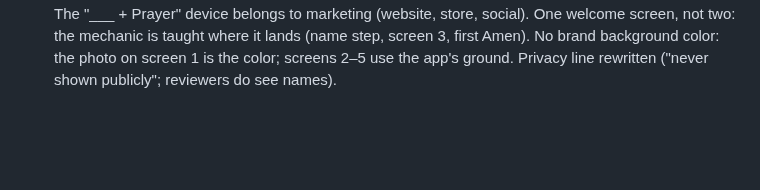
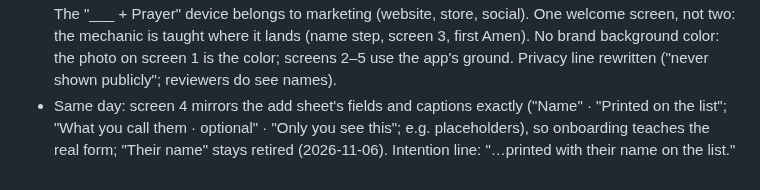
Before and after one commit to ericdolson/plus_prayer, a Markdown page: docs/decisions.md, the part around the change. GitHub-like rendering; blank space fills up the shorter version.

Commit message:
Onboarding: screen 4 mirrors the add sheet's fields; clearer intention line
Co-Authored-By: Claude Opus 5.5 <noreply@anthropic.com>

```diff
--- a/docs/decisions.md
+++ b/docs/decisions.md
@@ -2216,3 +2216,8 @@ self page shows your name under "Me").
   brand background color: the photo on screen 1 is the color; screens 2–5
   use the app's ground. Privacy line rewritten ("never shown publicly";
   reviewers do see names).
+- Same day: screen 4 mirrors the add sheet's fields and captions exactly
+  ("Name" · "Printed on the list"; "What you call them · optional" · "Only
+  you see this"; e.g. placeholders), so onboarding teaches the real form;
+  "Their name" stays retired (2026-11-06). Intention line: "…printed with
+  their name on the list."
```
Also changed, not shown: docs/product/auth-onboarding.md (+5 -4 lines).
